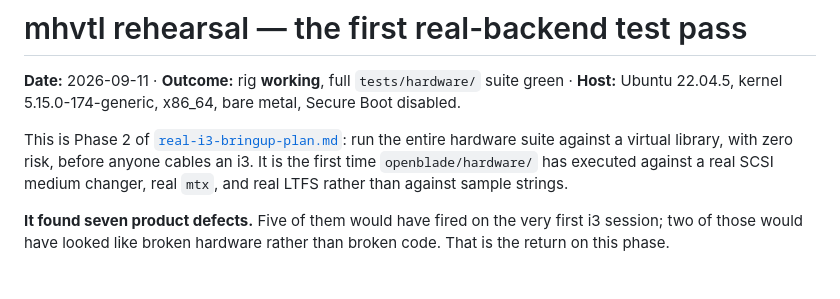
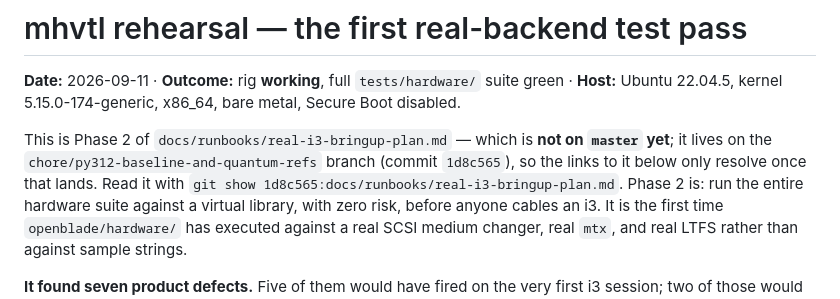
Before and after one commit to Amantux/OpenBlade, a Markdown page: docs/runbooks/mhvtl-rehearsal.md, the part around the change. Rendered like a GitHub page; blank space fills up the shorter version.

```diff
--- a/docs/runbooks/mhvtl-rehearsal.md
+++ b/docs/runbooks/mhvtl-rehearsal.md
@@ -4,7 +4,10 @@
 suite green · **Host:** Ubuntu 22.04.5, kernel 5.15.0-174-generic, x86_64,
 bare metal, Secure Boot disabled.
 
-This is Phase 2 of [`real-i3-bringup-plan.md`](real-i3-bringup-plan.md): run the
+This is Phase 2 of `docs/runbooks/real-i3-bringup-plan.md` — which is **not on
+`master` yet**; it lives on the `chore/py312-baseline-and-quantum-refs` branch
+(commit `1d8c565`), so the links to it below only resolve once that lands. Read
+it with `git show 1d8c565:docs/runbooks/real-i3-bringup-plan.md`. Phase 2 is: run the
 entire hardware suite against a virtual library, with zero risk, before anyone
 cables an i3. It is the first time `openblade/hardware/` has executed against a
 real SCSI medium changer, real `mtx`, and real LTFS rather than against sample
```
Also changed, not shown: scripts/mhvtl/README.md (+3 -1 lines).
